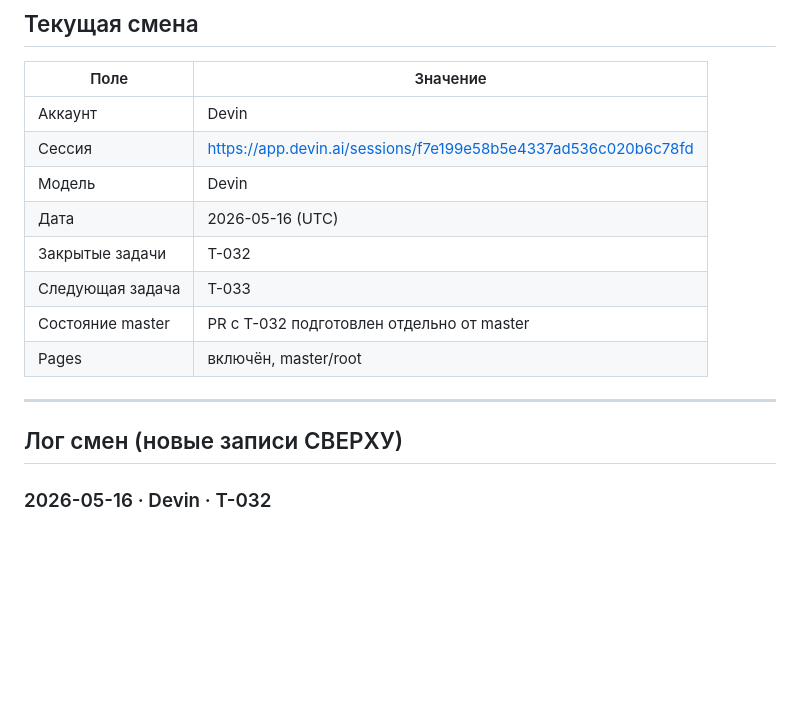
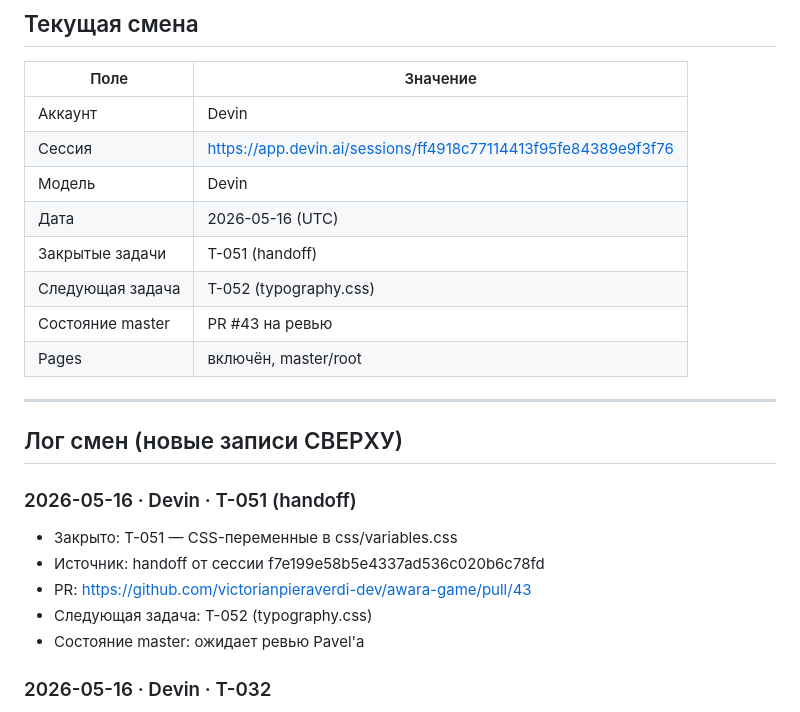
Before and after one commit to victorianpieraverdi-dev/awara-game, a Markdown page: HANDOFF.md, the part around the change. GitHub-like rendering; blank space fills up the shorter version.

Commit message:
docs(handoff): T-051 — обновлен журнал смен
Co-Authored-By: Devin AI <158243242+devin-ai-integration[bot]@users.noreply.github.com>

```diff
--- a/HANDOFF.md
+++ b/HANDOFF.md
@@ -22,17 +22,25 @@
 | Поле | Значение |
 |---|---|
 | Аккаунт | Devin |
-| Сессия | https://app.devin.ai/sessions/f7e199e58b5e4337ad536c020b6c78fd |
+| Сессия | https://app.devin.ai/sessions/ff4918c77114413f95fe84389e9f3f76 |
 | Модель | Devin |
 | Дата | 2026-05-16 (UTC) |
-| Закрытые задачи | T-032 |
-| Следующая задача | T-033 |
-| Состояние master | PR с T-032 подготовлен отдельно от master |
+| Закрытые задачи | T-051 (handoff) |
+| Следующая задача | T-052 (typography.css) |
+| Состояние master | PR #43 на ревью
 | Pages | включён, master/root |
 
 ---
 
 ## Лог смен (новые записи СВЕРХУ)
+
+### 2026-05-16 · Devin · T-051 (handoff)
+
+- Закрыто: T-051 — CSS-переменные в css/variables.css
+- Источник: handoff от сессии f7e199e58b5e4337ad536c020b6c78fd
+- PR: https://github.com/victorianpieraverdi-dev/awara-game/pull/43
+- Следующая задача: T-052 (typography.css)
+- Состояние master: ожидает ревью Pavel'а
 
 ### 2026-05-16 · Devin · T-032
 
```
